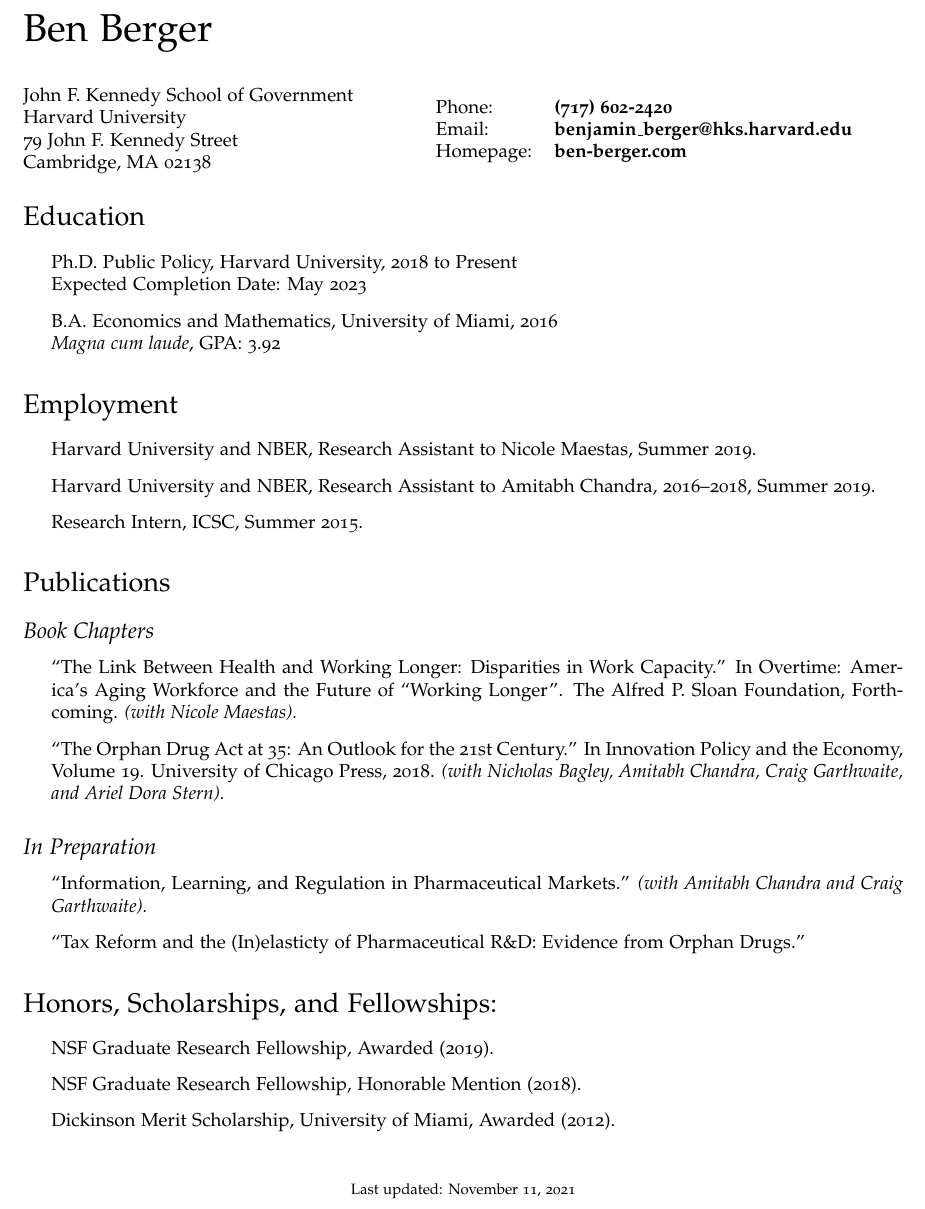
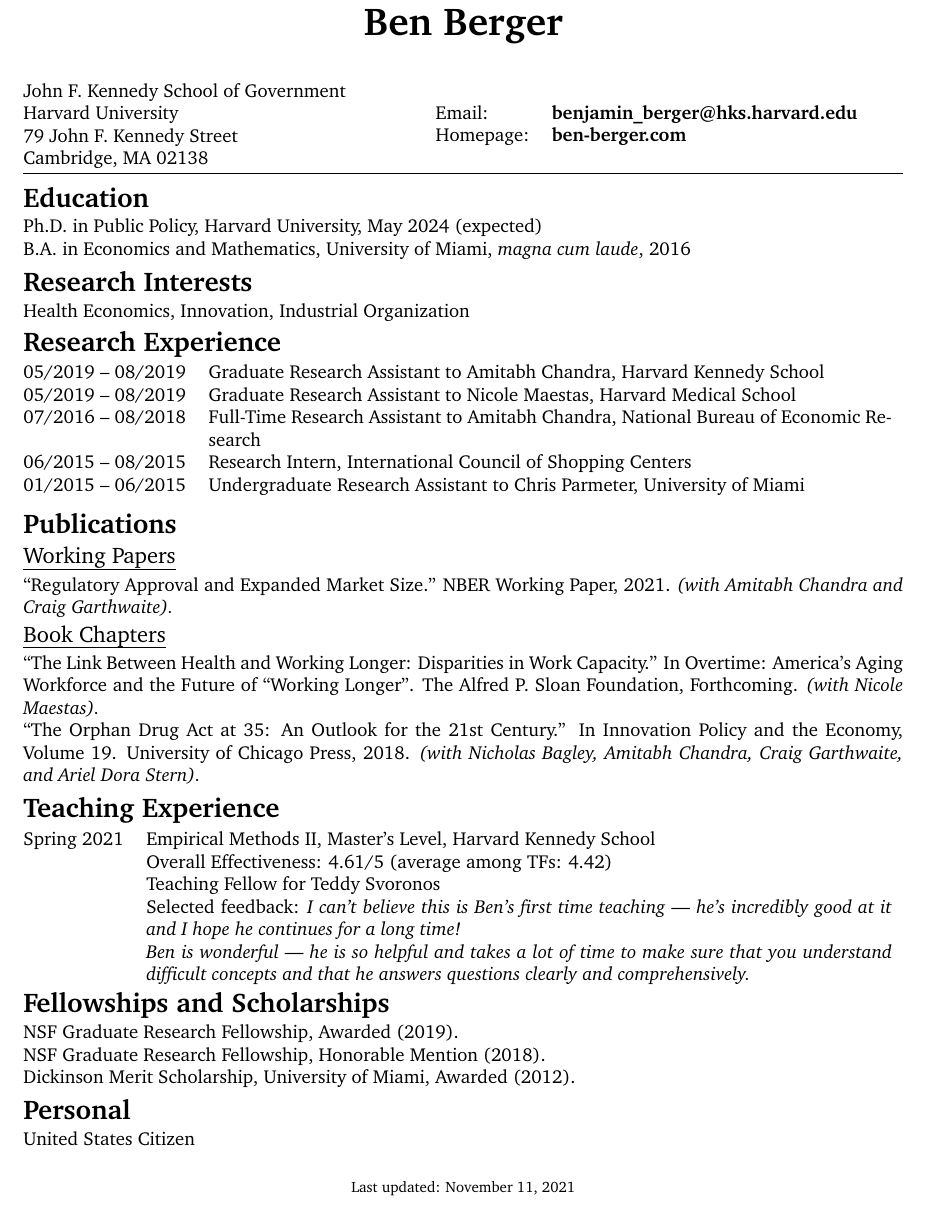
Before and after one commit to bberger94/cv, a LaTeX CV (cv.tex): part of the page, cut so that both start at the same text. Compiled offline with pdfLaTeX.

Commit message:
Extensively rewrote CV.

```diff
--- a/cv.tex
+++ b/cv.tex
@@ -11,14 +11,19 @@
 
 \documentclass[letterpaper]{article}
 
+\usepackage[T1]{fontenc}
+\usepackage{charter}
 \usepackage{hyperref}
 \usepackage{geometry}
-\usepackage{times}
+\usepackage{tabularx}
+\usepackage[compact, explicit]{titlesec}
+\usepackage{ulem}
+\usepackage{enumitem}
 
 % Comment the following lines to use the default Computer Modern font
 % instead of the Palatino font provided by the mathpazo package.
 % Remove the 'osf' bit if you don't like the old style figures.
-\usepackage[sc,osf]{mathpazo}
+%\usepackage[sc,osf]{mathpazo}
 
 % Set your name here
 \def\name{Ben Berger}
@@ -88,65 +120,71 @@
   79 John F. Kennedy Street \\
   Cambridge, MA 02138
 \end{minipage}
+%
 \begin{minipage}{0.45\linewidth}
   \begin{tabular}{ll}
-    Phone: & \bf (717) 602-2420 \\
     Email: & \href{mailto:benjamin\_berger@hks.harvard.edu}{\bf benjamin\_berger@hks.harvard.edu} \\
-    Homepage: & \href{http://ben-berger.com/}{\bf ben-berger.com} \\
+    Homepage: & \href{http://ben-berger.com/}{\bf ben-berger.com}
   \end{tabular}
 \end{minipage}
 
-
+\vspace{.25em}
+\hrule
+\vspace{.5em}
 
 \section*{Education}
 
 \begin{itemize}
-  \item Ph.D. Public Policy, Harvard University, 2018 to Present \\
-  Expected Completion Date: May 2023
-
-  \item B.A. Economics and Mathematics, University of Miami, 2016 \\
-  \textit{Magna cum laude},  GPA: 3.92
+  \item Ph.D. in Public Policy, Harvard University, May 2024 (expected)
+  \item B.A. in Economics and Mathematics, University of Miami, \textit{magna cum laude}, 2016
 \end{itemize}
 
+\section*{Research Interests}
+Health Economics, Innovation, Industrial Organization
 
-\section*{Employment}
+\section*{Research Experience}
+\begin{tabularx}{\linewidth}{@{} l X }
+	05/2019 -- 08/2019 & Graduate Research Assistant to Amitabh Chandra, Harvard Kennedy School \\
+	05/2019 -- 08/2019 & Graduate Research Assistant to Nicole Maestas, Harvard Medical School \\
+	07/2016 -- 08/2018 & Full-Time Research Assistant to Amitabh Chandra, National Bureau of Economic Research \\
+	06/2015 -- 08/2015 & Research Intern, International Council of Shopping Centers \\
+	01/2015 -- 06/2015 & Undergraduate Research Assistant to Chris Parmeter, University of Miami
+\end{tabularx} \\
 
+\section*{Publications}
+\subsection*{Working Papers}
 \begin{itemize}
-\item Harvard University and NBER, Research Assistant to Nicole Maestas, Summer 2019.
-\item Harvard University and NBER, Research Assistant to Amitabh Chandra, 2016--2018, Summer 2019.
-\item Research Intern, ICSC, Summer 2015.
+	\item ``Regulatory Approval and Expanded Market Size.'' NBER Working Paper, 2021. \textit{(with Amitabh Chandra and Craig Garthwaite).}
 \end{itemize}
 
-
-\section*{Publications}
-
 \subsection*{Book Chapters}
-
 \begin{itemize}
 	\item ``The Link Between Health and Working Longer: Disparities in Work Capacity.'' In Overtime: America's Aging Workforce and the Future of ``Working Longer''. The Alfred P. Sloan Foundation, Forthcoming. \textit{(with Nicole Maestas).}
 
 	\item ``The Orphan Drug Act at 35: An Outlook for the 21st Century.'' In Innovation Policy and the Economy, Volume 19. University of Chicago Press, 2018. \textit{(with Nicholas Bagley, Amitabh Chandra, Craig Garthwaite, and Ariel Dora Stern).}
 \end{itemize}
 
-\subsection*{In Preparation}
-\begin{itemize}
-	\item ``Information, Learning, and Regulation in Pharmaceutical Markets.'' \textit{(with Amitabh Chandra and Craig Garthwaite).}
+\section*{Teaching Experience}
+\begin{tabularx}{\linewidth}{@{}l X}
+	Spring 2021 & Empirical Methods II, Master's Level, Harvard Kennedy School \\ & Overall Effectiveness: 4.61/5 (average among TFs: 4.42)\\
+	& Teaching Fellow for Teddy Svoronos \\
+	& Selected feedback: \textit{I can't believe this is Ben's first time teaching --- he's incredibly good at it and I hope he continues for a long time!} \\
+	& \textit{Ben is wonderful --- he is so helpful and takes a lot of time to make sure that you understand difficult concepts and that he answers questions clearly and comprehensively.}
+\end{tabularx}
 
-	\item ``Tax Reform and the (In)elasticty of Pharmaceutical R\&D: Evidence from Orphan Drugs.''
-\end{itemize}
 
-\section*{Honors, Scholarships, and Fellowships:}
+\section*{Fellowships and Scholarships}
 \begin{itemize}
 	\item NSF Graduate Research Fellowship, Awarded (2019).
 	\item NSF Graduate Research Fellowship, Honorable Mention (2018).
 	\item Dickinson Merit Scholarship, University of Miami, Awarded (2012).
 \end{itemize}
 
-%\section*{Personal}
+\section*{Personal}
 %
 %\begin{itemize}
 %\item Born July 17, 1994.
-%\item United States Citizen.
+United States Citizen
 %\end{itemize}
 
 
```
Also changed, not shown: cv.pdf, cv.tex (59 more changed lines), 1 other file.
